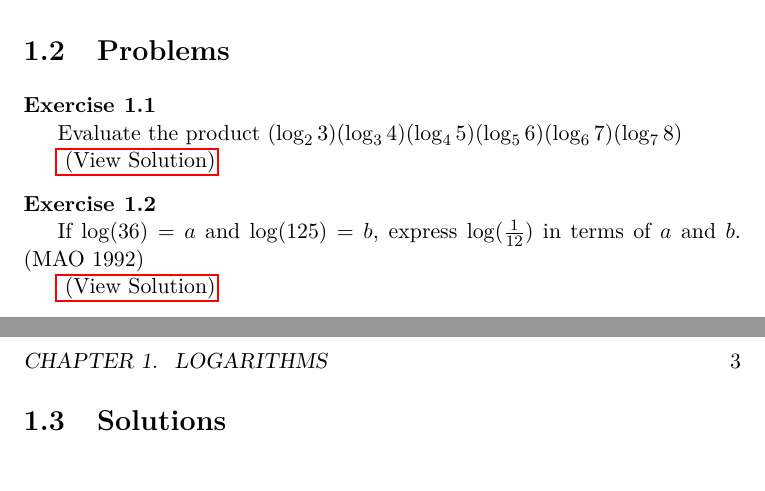
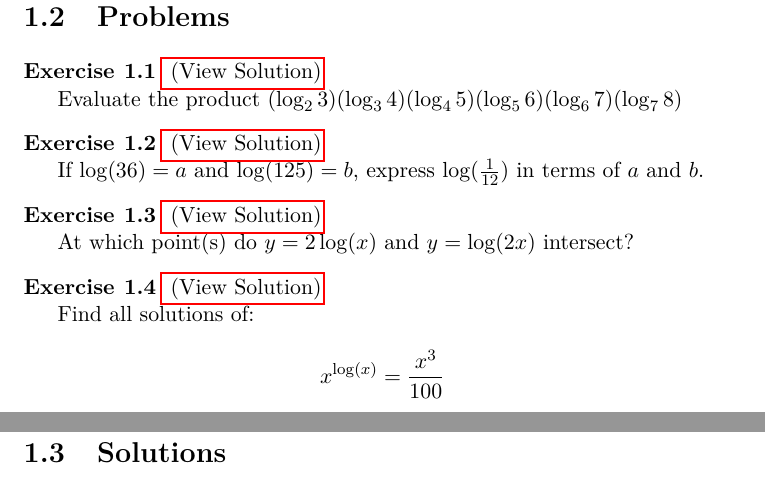
Before and after one commit to QiLinXue/aops-solutions, a LaTeX book (main.tex, which reads Logarithms/problems.tex): two parts of pages 3 and 4 of 4 before the commit and two parts of pages 4 and 5 of 6 after it, joined at a grey line, cut so that both start at the same text. Compiled offline with pdfLaTeX.

Commit message:
add problem 3

```diff
--- a/Logarithms/problems.tex
+++ b/Logarithms/problems.tex
@@ -4,7 +4,7 @@
 \hfuzz=100pt
 
 \SetupExSheets{
-  question/post-body-hook = {%
+  question/pre-body-hook = {%
     \hyperlink{sol:\CurrentQuestionID}{ (View Solution)}
   },
   solution/pre-hook = {
@@ -55,7 +55,7 @@ Since $\log_n{n} = 1$ we can cancel everything and get our answer of \boxed{3}
 
 \begin{question}
 
-If $\log(36) = a$ and $\log(125) = b$, express $\log(\frac{1}{12})$ in terms of $a$ and $b$. (MAO 1992)
+If $\log(36) = a$ and $\log(125) = b$, express $\log(\frac{1}{12})$ in terms of $a$ and $b$.
 
 \end{question}
 
@@ -79,6 +79,65 @@ The answer is \boxed{\frac{b}{3}-\frac{a}{2}-1}
 %%%%%%%%%%%%%%%%%%%%%%%%%%%%%%%%%%
 %%%%%%%%%%%%%%%%%%%%%%%%%%%%%%%%%%
 
+\begin{question}
+
+At which point(s) do $y=2\log(x)$ and $y=\log(2x)$ intersect?
+
+\end{question}
+
+\begin{solution}
+
+To begin, let's set both equations equal to each other: $2\log(x)=\log(2x)$. Notice that
+$2\log(x)=\log(x^2)$ We can simplify both sides:
+
+$$10^{\log(x^2)}=2^{\log(2x)} \rightarrow x^2 = 2x $$
+
+Solving this quadratic equation gives $x=2$ and $x=0$ Since $\log(0)$ is undefined,
+\boxed{x=2} is the only interesection point
+
+\newpage
+\end{solution}
+
+%%%%%%%%%%%%%%%%%%%%%%%%%%%%%%%%%%
+%%%%%%%%%%%%%%%%%%%%%%%%%%%%%%%%%%
+%%%%%%%%%%%%%%%%%%%%%%%%%%%%%%%%%%
+\begin{question}
+
+Find all solutions of:
+
+$$x^{\log(x)} = \frac{x^3}{100}$$
+
+\end{question}
+
+\begin{solution}
+We can take the base-x logarithm of both sides and using theorem (1.1) and (1.5):
+
+$$
+  \log_x(x^{\log(x)}) = \log_x(\frac{x^3}{100})
+  \rightarrow
+  \log(x)\log_x(x) = \log_x(\frac{x^3}{10^2})
+$$
+
+$$
+  \log_{10}(x) = \log_x(x^3)-\log_x(10^2)
+  \rightarrow
+  \log_{10}(x) = 3-\frac{2 \times \log_{10}(10)}{\log_{10}(x)}
+  \rightarrow
+  \log_{10}(x) = 3-2\frac{1}{\log_{10}(x)}
+$$
+
+Substituting $u=\log_{10}(x)$ gives:
+
+$$ u = 3-\frac{2}{u} $$
+
+Solving this quadratic equation gives \boxed{x\in\{10, 100\}}
+
+\end{solution}
+
+%%%%%%%%%%%%%%%%%%%%%%%%%%%%%%%%%%
+%%%%%%%%%%%%%%%%%%%%%%%%%%%%%%%%%%
+%%%%%%%%%%%%%%%%%%%%%%%%%%%%%%%%%%
+
 %%%%%%%%%%%%%%%%%%%%%%%%%%%%%%%%%%%%%%%%%%%%%%%%%%%%%%%%%%%%%%%%%%%%
 %%%%%%%%%%%%%%%%%%%%%%%%%%%%%%%%%%%%%%%%%%%%%%%%%%%%%%%%%%%%%%%%%%%%
 %%%%%%%%%%%%%%%%%%%%%%%%%%%%%%%%%%%%%%%%%%%%%%%%%%%%%%%%%%%%%%%%%%%%
```
Also changed, not shown: main.pdf, Logarithms/problems.tex (2 more changed lines).
